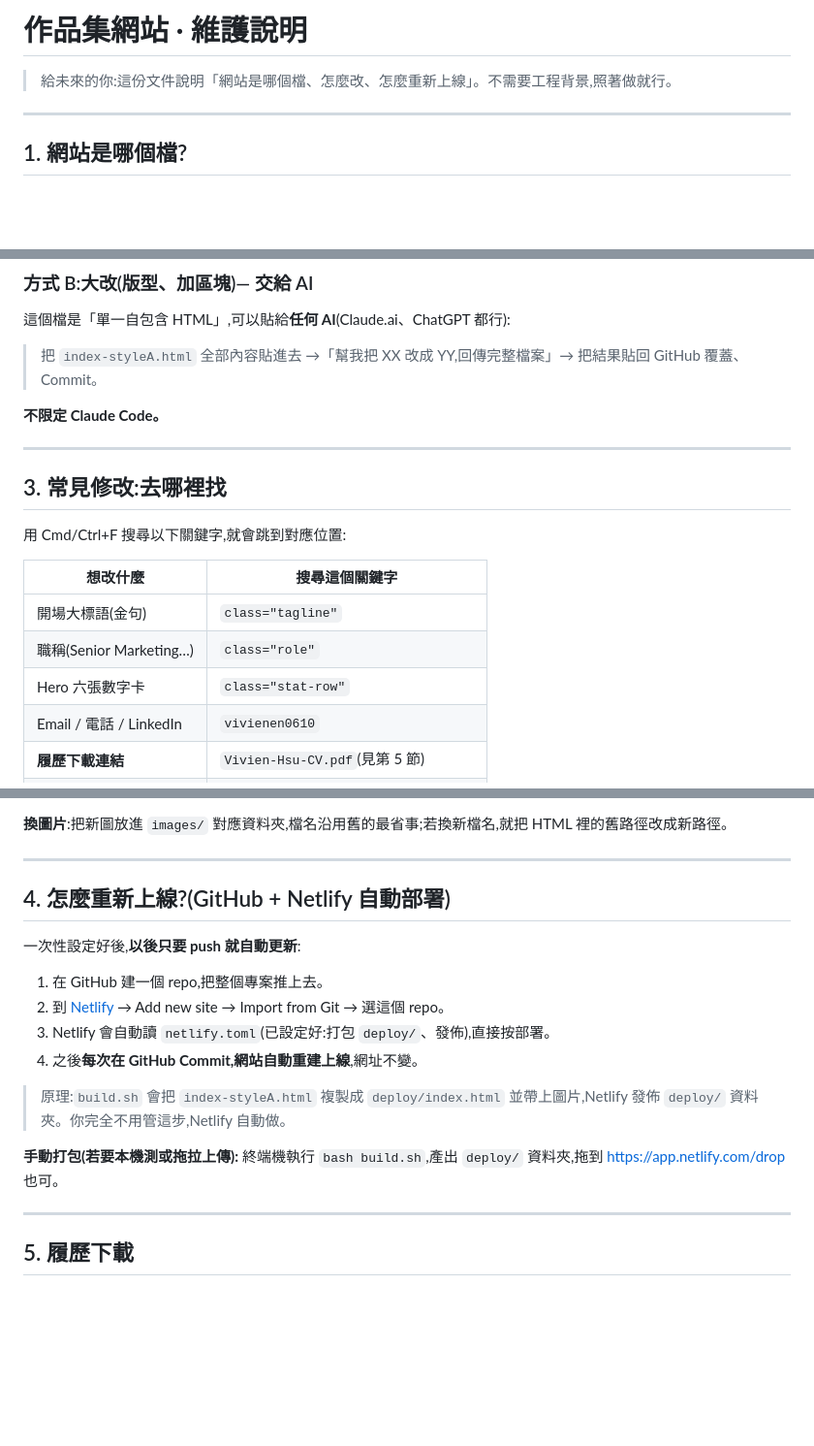
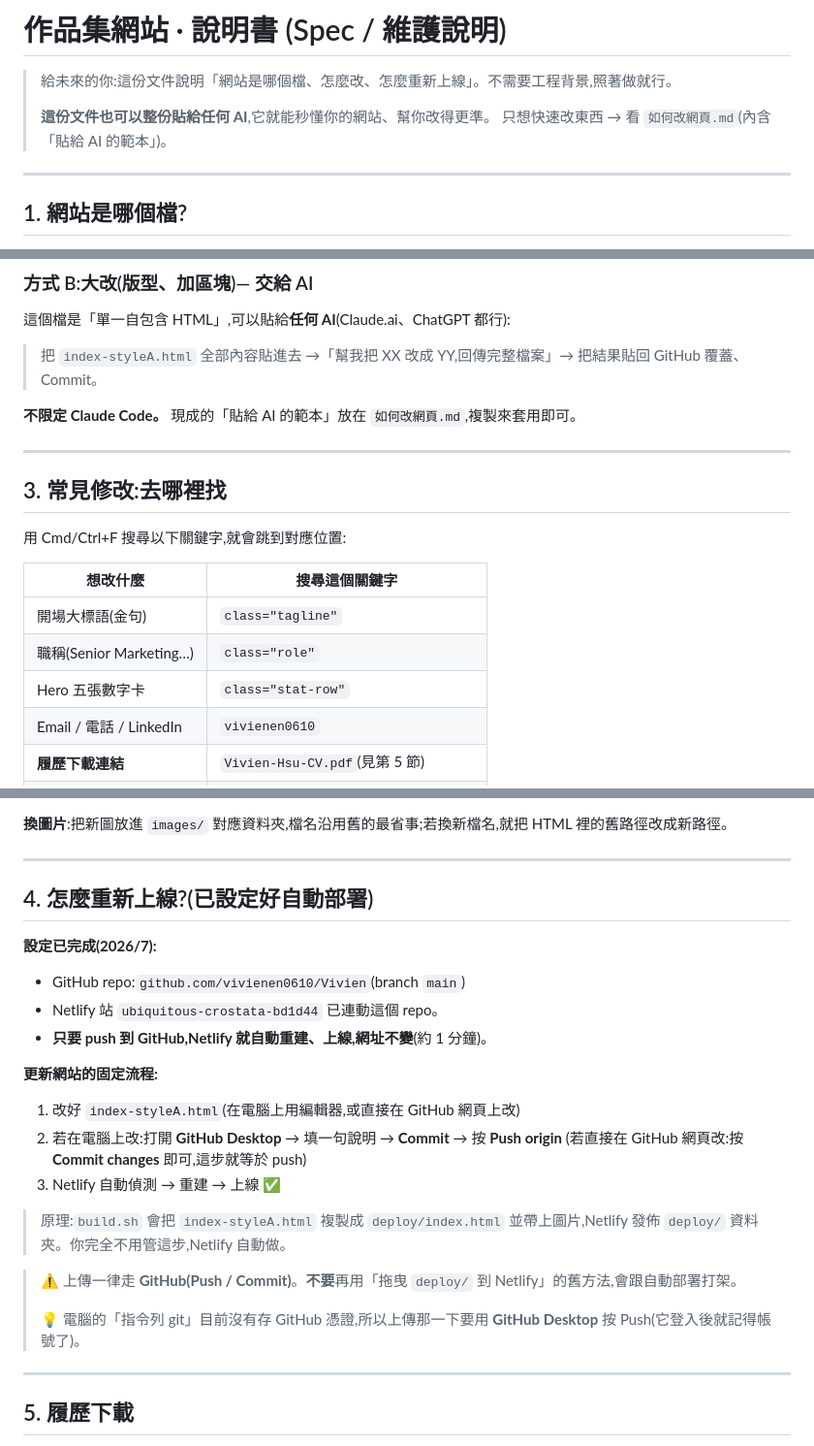
Before and after one commit to vivienen0610/Vivien-portfolio-v1, a Markdown page: README.md, 3 parts joined by grey strips. Shown at 97% size. GitHub-like rendering; blank space fills up the shorter version.

Commit message:
新增/更新說明文件：spec (README) 校正為現況 + 新增「如何改網頁」快速指南與 AI 範本
Co-Authored-By: Claude Opus 4.8 (1M context) <noreply@anthropic.com>

```diff
--- a/README.md
+++ b/README.md
@@ -1,6 +1,9 @@
-# 作品集網站 · 維護說明
+# 作品集網站 · 說明書 (Spec / 維護說明)
 
 > 給未來的你:這份文件說明「網站是哪個檔、怎麼改、怎麼重新上線」。不需要工程背景,照著做就行。
+>
+> **這份文件也可以整份貼給任何 AI**,它就能秒懂你的網站、幫你改得更準。
+> 只想快速改東西 → 看 `如何改網頁.md`(內含「貼給 AI 的範本」)。
 
 ---
 
@@ -27,7 +30,7 @@
 這個檔是「單一自包含 HTML」,可以貼給**任何 AI**(Claude.ai、ChatGPT 都行):
 > 把 `index-styleA.html` 全部內容貼進去 →「幫我把 XX 改成 YY,回傳完整檔案」→ 把結果貼回 GitHub 覆蓋、Commit。
 
-**不限定 Claude Code。**
+**不限定 Claude Code。** 現成的「貼給 AI 的範本」放在 `如何改網頁.md`,複製來套用即可。
 
 ---
 
@@ -39,7 +42,7 @@
 |---|---|
 | 開場大標語(金句) | `class="tagline"` |
 | 職稱(Senior Marketing…) | `class="role"` |
-| Hero 六張數字卡 | `class="stat-row"` |
+| Hero 五張數字卡 | `class="stat-row"` |
 | Email / 電話 / LinkedIn | `vivienen0610` |
 | **履歷下載連結** | `Vivien-Hsu-CV.pdf`(見第 5 節) |
 | 簡介的合作夥伴推薦語 | `Partner testimonials` |
@@ -58,18 +61,24 @@
 
 ---
 
-## 4. 怎麼重新上線?(GitHub + Netlify 自動部署)
+## 4. 怎麼重新上線?(已設定好自動部署)
 
-一次性設定好後,**以後只要 push 就自動更新**:
+**設定已完成(2026/7):**
+- GitHub repo:`github.com/vivienen0610/Vivien`(branch `main`)
+- Netlify 站 `ubiquitous-crostata-bd1d44` 已連動這個 repo。
+- **只要 push 到 GitHub,Netlify 就自動重建、上線,網址不變**(約 1 分鐘)。
 
-1. 在 GitHub 建一個 repo,把整個專案推上去。
-2. 到 [Netlify](https://app.netlify.com) → Add new site → Import from Git → 選這個 repo。
-3. Netlify 會自動讀 `netlify.toml`(已設定好:打包 `deploy/`、發佈),直接按部署。
-4. 之後**每次在 GitHub Commit,網站自動重建上線**,網址不變。
+**更新網站的固定流程:**
+1. 改好 `index-styleA.html`(在電腦上用編輯器,或直接在 GitHub 網頁上改)
+2. 若在電腦上改:打開 **GitHub Desktop** → 填一句說明 → **Commit** → 按 **Push origin**
+   (若直接在 GitHub 網頁改:按 **Commit changes** 即可,這步就等於 push)
+3. Netlify 自動偵測 → 重建 → 上線 ✅
 
 > 原理:`build.sh` 會把 `index-styleA.html` 複製成 `deploy/index.html` 並帶上圖片,Netlify 發佈 `deploy/` 資料夾。你完全不用管這步,Netlify 自動做。
 
-**手動打包(若要本機測或拖拉上傳):** 終端機執行 `bash build.sh`,產出 `deploy/` 資料夾,拖到 https://app.netlify.com/drop 也可。
+> ⚠️ 上傳一律走 **GitHub(Push / Commit)**。**不要**再用「拖曳 `deploy/` 到 Netlify」的舊方法,會跟自動部署打架。
+>
+> 💡 電腦的「指令列 git」目前沒有存 GitHub 憑證,所以上傳那一下要用 **GitHub Desktop** 按 Push(它登入後就記得帳號了)。
 
 ---
 
```
Also changed, not shown: 如何改網頁.md (added, +42 -0 lines).
